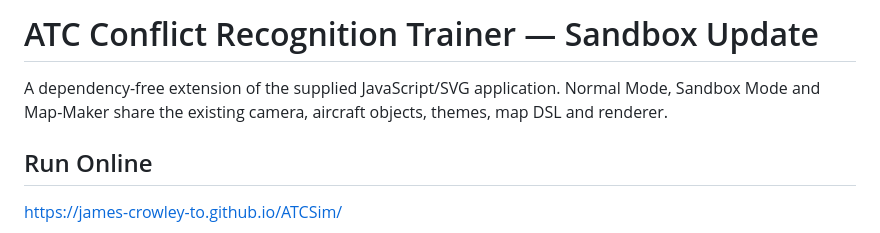
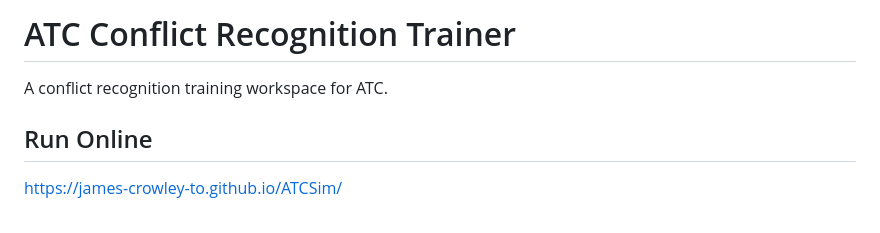
Before and after one commit to James-Crowley-TO/ATCSim, a Markdown page: README.md, the part around the change. Drawn GitHub-style.

```diff
--- a/README.md
+++ b/README.md
@@ -1,6 +1,6 @@
-# ATC Conflict Recognition Trainer — Sandbox Update
+# ATC Conflict Recognition Trainer
 
-A dependency-free extension of the supplied JavaScript/SVG application. Normal Mode, Sandbox Mode and Map-Maker share the existing camera, aircraft objects, themes, map DSL and renderer.
+A conflict recognition training workspace for ATC.
 
 ## Run Online
 
```
